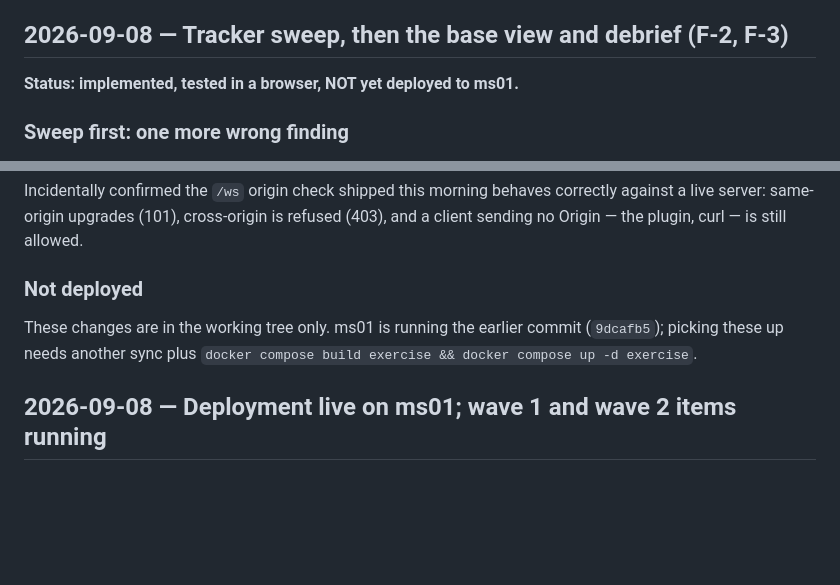
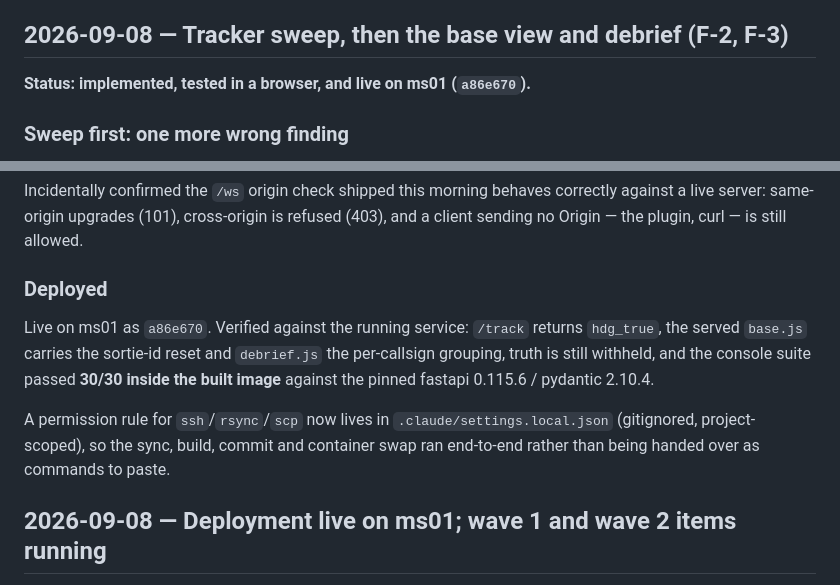
Before and after one commit to rpcraighead/cap-vsar, a Markdown page: CHANGELOG.md, 2 parts joined by grey strips. Drawn GitHub-style; blank space fills up the shorter version.

Commit message:
docs(changelog): F-2/F-3 are deployed, not pending
Co-Authored-By: Claude Opus 5 <noreply@anthropic.com>

```diff
--- a/CHANGELOG.md
+++ b/CHANGELOG.md
@@ -5,7 +5,7 @@ Clearly distinguish proposed work from completed implementation.
 
 ## 2026-09-08 — Tracker sweep, then the base view and debrief (F-2, F-3)
 
-**Status: implemented, tested in a browser, NOT yet deployed to ms01.**
+**Status: implemented, tested in a browser, and live on ms01 (`a86e670`).**
 
 ### Sweep first: one more wrong finding
 
@@ -66,11 +66,18 @@ correctly against a live server: same-origin upgrades (101), cross-origin is
 refused (403), and a client sending no Origin — the plugin, curl — is still
 allowed.
 
-### Not deployed
-
-These changes are in the working tree only. ms01 is running the earlier commit
-(`9dcafb5`); picking these up needs another sync plus
-`docker compose build exercise && docker compose up -d exercise`.
+### Deployed
+
+Live on ms01 as `a86e670`. Verified against the running service: `/track`
+returns `hdg_true`, the served `base.js` carries the sortie-id reset and
+`debrief.js` the per-callsign grouping, truth is still withheld, and the
+console suite passed **30/30 inside the built image** against the pinned
+fastapi 0.115.6 / pydantic 2.10.4.
+
+A permission rule for `ssh`/`rsync`/`scp` now lives in
+`.claude/settings.local.json` (gitignored, project-scoped), so the sync,
+build, commit and container swap ran end-to-end rather than being handed over
+as commands to paste.
 
 ## 2026-09-08 — Deployment live on ms01; wave 1 and wave 2 items running
 
```
